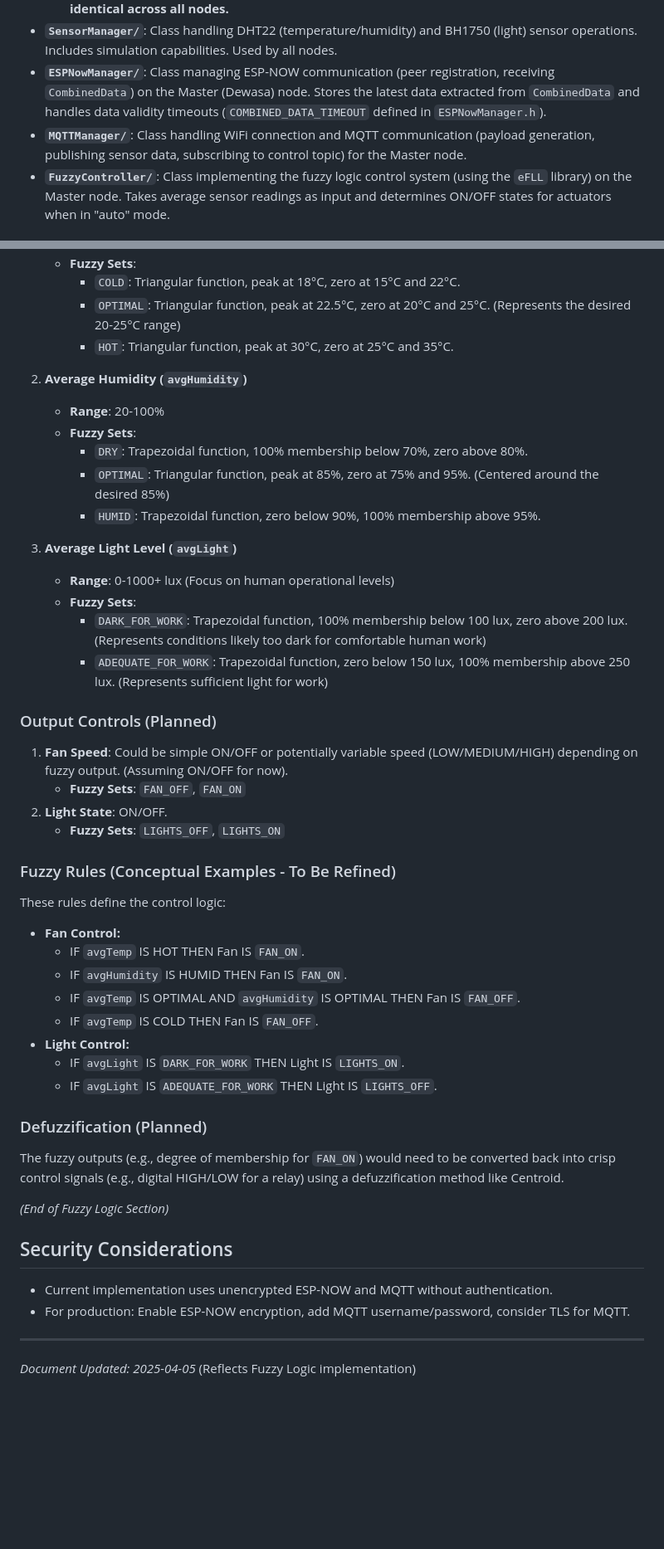
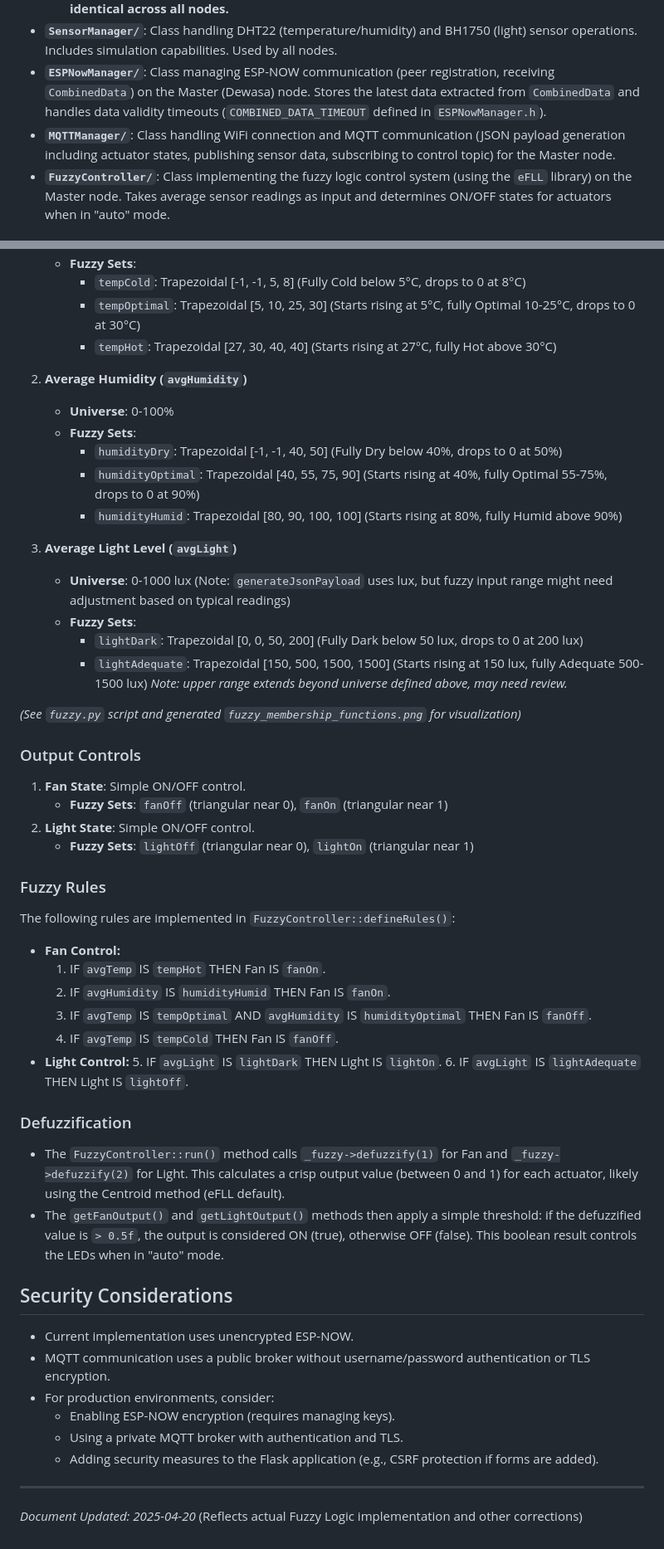
Before and after one commit to Tamatimtam/Lokatech-Greenhouse-Monitoring, a Markdown page: Hardware/new.md, 2 parts joined by grey strips. Shown at 83% size. GitHub-like rendering; blank space fills up the shorter version.

```diff
--- a/Hardware/new.md
+++ b/Hardware/new.md
@@ -30,7 +30,7 @@ The project uses PlatformIO and is organized into shared libraries and node-spec
     *   `SensorData.h`: Defines `struct SensorData` (used between Penyemaian and Peremajaan) and `struct CombinedData` (used between Peremajaan and Dewasa). **Crucial: This file must be identical across all nodes.**
 *   **`SensorManager/`**: Class handling DHT22 (temperature/humidity) and BH1750 (light) sensor operations. Includes simulation capabilities. Used by all nodes.
 *   **`ESPNowManager/`**: Class managing ESP-NOW communication (peer registration, receiving `CombinedData`) on the Master (Dewasa) node. Stores the latest data extracted from `CombinedData` and handles data validity timeouts (`COMBINED_DATA_TIMEOUT` defined in `ESPNowManager.h`).
-*   **`MQTTManager/`**: Class handling WiFi connection and MQTT communication (payload generation, publishing sensor data, subscribing to control topic) for the Master node.
+*   **`MQTTManager/`**: Class handling WiFi connection and MQTT communication (JSON payload generation including actuator states, publishing sensor data, subscribing to control topic) for the Master node.
 *   **`FuzzyController/`**: Class implementing the fuzzy logic control system (using the `eFLL` library) on the Master node. Takes average sensor readings as input and determines ON/OFF states for actuators when in "auto" mode.
 
 ## Hardware Requirements
@@ -251,51 +261,56 @@ The controller will use the average sensor readings from available nodes.
     *   **Fuzzy Sets**:
-        *   `COLD`: Triangular function, peak at 18°C, zero at 15°C and 22°C.
-        *   `OPTIMAL`: Triangular function, peak at 22.5°C, zero at 20°C and 25°C. (Represents the desired 20-25°C range)
-        *   `HOT`: Triangular function, peak at 30°C, zero at 25°C and 35°C.
+        *   `tempCold`: Trapezoidal [-1, -1, 5, 8] (Fully Cold below 5°C, drops to 0 at 8°C)
+        *   `tempOptimal`: Trapezoidal [5, 10, 25, 30] (Starts rising at 5°C, fully Optimal 10-25°C, drops to 0 at 30°C)
+        *   `tempHot`: Trapezoidal [27, 30, 40, 40] (Starts rising at 27°C, fully Hot above 30°C)
 
 2.  **Average Humidity (`avgHumidity`)**
-    *   **Range**: 20-100%
+    *   **Universe**: 0-100%
     *   **Fuzzy Sets**:
-        *   `DRY`: Trapezoidal function, 100% membership below 70%, zero above 80%.
-        *   `OPTIMAL`: Triangular function, peak at 85%, zero at 75% and 95%. (Centered around the desired 85%)
-        *   `HUMID`: Trapezoidal function, zero below 90%, 100% membership above 95%.
+        *   `humidityDry`: Trapezoidal [-1, -1, 40, 50] (Fully Dry below 40%, drops to 0 at 50%)
+        *   `humidityOptimal`: Trapezoidal [40, 55, 75, 90] (Starts rising at 40%, fully Optimal 55-75%, drops to 0 at 90%)
+        *   `humidityHumid`: Trapezoidal [80, 90, 100, 100] (Starts rising at 80%, fully Humid above 90%)
 
 3.  **Average Light Level (`avgLight`)**
-    *   **Range**: 0-1000+ lux (Focus on human operational levels)
+    *   **Universe**: 0-1000 lux (Note: `generateJsonPayload` uses lux, but fuzzy input range might need adjustment based on typical readings)
     *   **Fuzzy Sets**:
-        *   `DARK_FOR_WORK`: Trapezoidal function, 100% membership below 100 lux, zero above 200 lux. (Represents conditions likely too dark for comfortable human work)
-        *   `ADEQUATE_FOR_WORK`: Trapezoidal function, zero below 150 lux, 100% membership above 250 lux. (Represents sufficient light for work)
+        *   `lightDark`: Trapezoidal [0, 0, 50, 200] (Fully Dark below 50 lux, drops to 0 at 200 lux)
+        *   `lightAdequate`: Trapezoidal [150, 500, 1500, 1500] (Starts rising at 150 lux, fully Adequate 500-1500 lux) *Note: upper range extends beyond universe defined above, may need review.*
 
-### Output Controls (Planned)
+*(See `fuzzy.py` script and generated `fuzzy_membership_functions.png` for visualization)*
 
-1.  **Fan Speed**: Could be simple ON/OFF or potentially variable speed (LOW/MEDIUM/HIGH) depending on fuzzy output. (Assuming ON/OFF for now).
-    *   **Fuzzy Sets**: `FAN_OFF`, `FAN_ON`
-2.  **Light State**: ON/OFF.
-    *   **Fuzzy Sets**: `LIGHTS_OFF`, `LIGHTS_ON`
+### Output Controls
 
-### Fuzzy Rules (Conceptual Examples - To Be Refined)
+1.  **Fan State**: Simple ON/OFF control.
+    *   **Fuzzy Sets**: `fanOff` (triangular near 0), `fanOn` (triangular near 1)
+2.  **Light State**: Simple ON/OFF control.
+    *   **Fuzzy Sets**: `lightOff` (triangular near 0), `lightOn` (triangular near 1)
 
-These rules define the control logic:
+### Fuzzy Rules
+
+The following rules are implemented in `FuzzyController::defineRules()`:
 
 *   **Fan Control:**
-    *   IF `avgTemp` IS HOT THEN Fan IS `FAN_ON`.
-    *   IF `avgHumidity` IS HUMID THEN Fan IS `FAN_ON`.
-    *   IF `avgTemp` IS OPTIMAL AND `avgHumidity` IS OPTIMAL THEN Fan IS `FAN_OFF`.
-    *   IF `avgTemp` IS COLD THEN Fan IS `FAN_OFF`.
+    1.  IF `avgTemp` IS `tempHot` THEN Fan IS `fanOn`.
+    2.  IF `avgHumidity` IS `humidityHumid` THEN Fan IS `fanOn`.
+    3.  IF `avgTemp` IS `tempOptimal` AND `avgHumidity` IS `humidityOptimal` THEN Fan IS `fanOff`.
+    4.  IF `avgTemp` IS `tempCold` THEN Fan IS `fanOff`.
 *   **Light Control:**
-    *   IF `avgLight` IS `DARK_FOR_WORK` THEN Light IS `LIGHTS_ON`.
-    *   IF `avgLight` IS `ADEQUATE_FOR_WORK` THEN Light IS `LIGHTS_OFF`.
+    5.  IF `avgLight` IS `lightDark` THEN Light IS `lightOn`.
+    6.  IF `avgLight` IS `lightAdequate` THEN Light IS `lightOff`.
 
-### Defuzzification (Planned)
+### Defuzzification
 
-The fuzzy outputs (e.g., degree of membership for `FAN_ON`) would need to be converted back into crisp control signals (e.g., digital HIGH/LOW for a relay) using a defuzzification method like Centroid.
-
-*(End of Fuzzy Logic Section)*
+*   The `FuzzyController::run()` method calls `_fuzzy->defuzzify(1)` for Fan and `_fuzzy->defuzzify(2)` for Light. This calculates a crisp output value (between 0 and 1) for each actuator, likely using the Centroid method (eFLL default).
+*   The `getFanOutput()` and `getLightOutput()` methods then apply a simple threshold: if the defuzzified value is `> 0.5f`, the output is considered ON (true), otherwise OFF (false). This boolean result controls the LEDs when in "auto" mode.
 
 ## Security Considerations
 
-*   Current implementation uses unencrypted ESP-NOW and MQTT without authentication.
-*   For production: Enable ESP-NOW encryption, add MQTT username/password, consider TLS for MQTT.
+*   Current implementation uses unencrypted ESP-NOW.
+*   MQTT communication uses a public broker without username/password authentication or TLS encryption.
+*   For production environments, consider:
+    *   Enabling ESP-NOW encryption (requires managing keys).
+    *   Using a private MQTT broker with authentication and TLS.
+    *   Adding security measures to the Flask application (e.g., CSRF protection if forms are added).
 
 ---
-*Document Updated: 2025-04-05* (Reflects Fuzzy Logic implementation)
+*Document Updated: 2025-04-20* (Reflects actual Fuzzy Logic implementation and other corrections)
```
Also changed, not shown: other parts of Hardware/new.md (+60 -50 lines).
